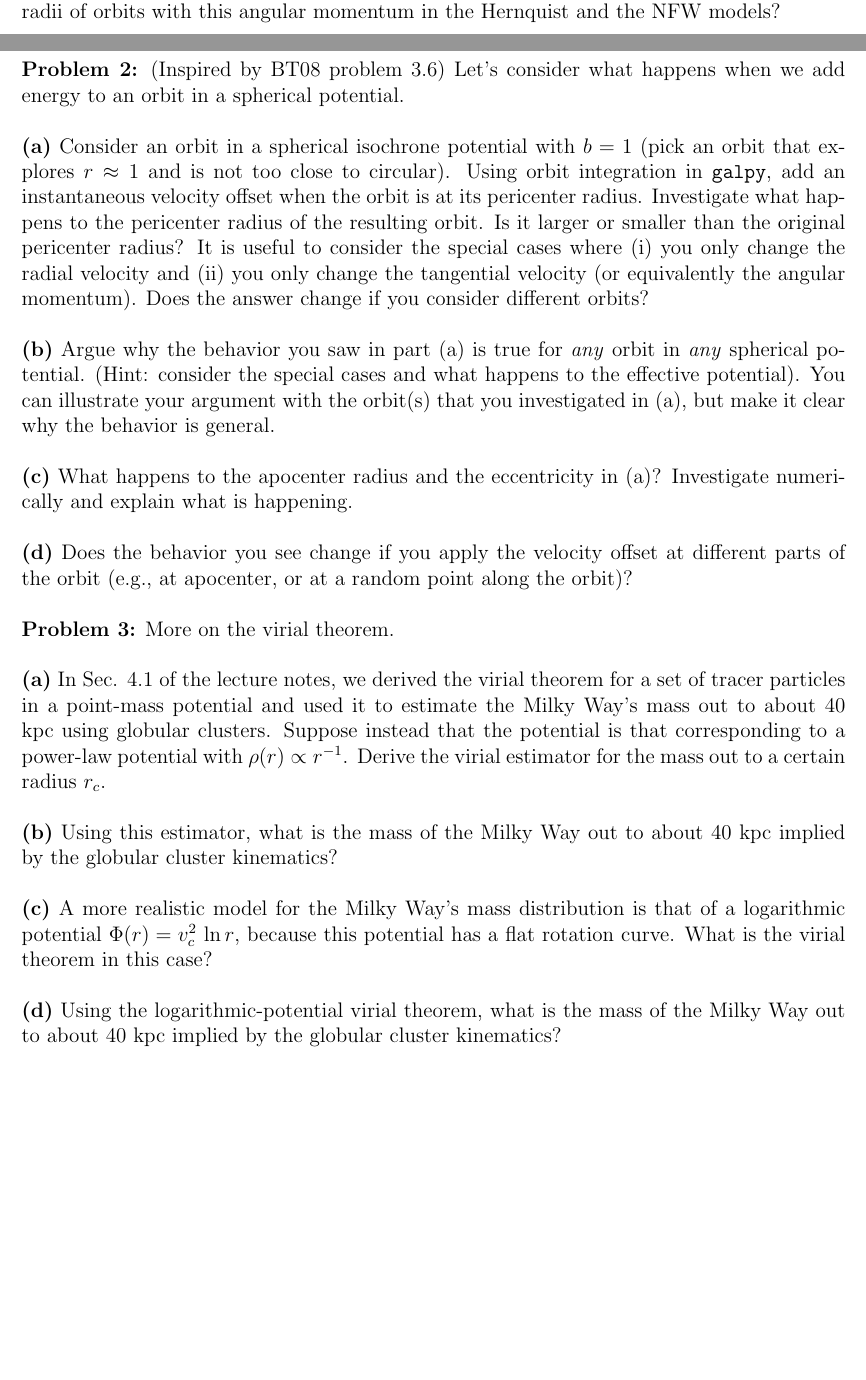
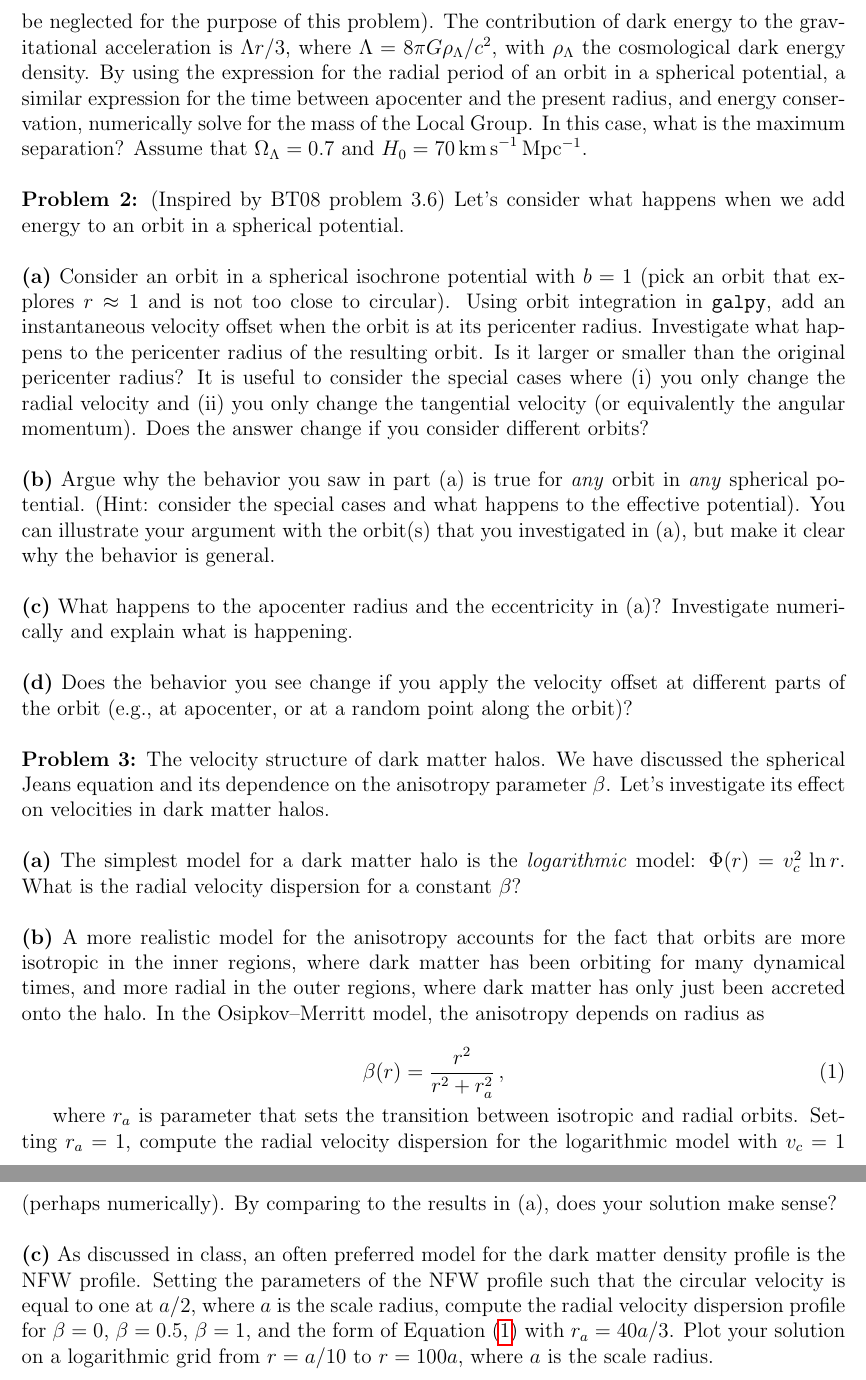
Before and after one commit to jobovy/AST1420, a LaTeX problem sheet (assignments/assignment1.tex): two parts of pages 1 and 2 of 2 before the commit and two parts of pages 2 and 3 of 3 after it, joined at a grey line, cut at the place of the change, the shorter picture padded with empty space. Compiled offline with pdfLaTeX.

Commit message:
Assignment 1

```diff
--- a/assignments/assignment1.tex
+++ b/assignments/assignment1.tex
@@ -1,6 +1,7 @@
 \documentclass[12pt]{article}
 \usepackage[letterpaper,margin=1in]{geometry}
 \usepackage{hyperref}
+\usepackage{amsmath}
 \begin{document}
 \begin{center}
 {\bf \LARGE AST1420 ``Galactic Structure and Dynamics'' Problem Set 1}\\[7pt]
@@ -62,4 +62,13 @@ circular orbit at $r=12a$. What is the smallest pericenter radius that
-\emph{any} bound orbit in the Hernquist model can have? What is the
-relation between the pericenter radii of orbits with this angular
-momentum in the Hernquist and the NFW models?\\
+(b) The modeling in the notes and in part (a) assumes a matter-only
+Universe. However, our Universe contains both matter and dark energy
+(and other components, but they can be neglected for the purpose of
+this problem). The contribution of dark energy to the gravitational
+acceleration is $\Lambda r / 3$, where $\Lambda = 8\pi
+G\rho_\Lambda/c^2$, with $\rho_\Lambda$ the cosmological dark
+energy density. By using the expression for the radial period of an
+orbit in a spherical potential, a similar expression for the time
+between apocenter and the present radius, and energy conservation,
+numerically solve for the mass of the Local Group. In this case, what
+is the maximum separation? Assume that $\Omega_\Lambda = 0.7$ and $H_0
+= 70\,\mathrm{km\,s}^{-1}\,\mathrm{Mpc}^{-1}$.\\
 
@@ -93,26 +101,38 @@ happening.\\
 velocity offset at different parts of the orbit (e.g., at apocenter,
 or at a random point along the orbit)?\\
 
-\noindent{\bf Problem 3:} More on the virial theorem.\\
+\noindent{\bf Problem 3:} The velocity structure of dark matter
+halos. We have discussed the spherical Jeans equation and its
+dependence on the anisotropy parameter $\beta$. Let's investigate its
+effect on velocities in dark matter halos.\\
 
-\noindent{\bf (a)} In Sec. 4.1 of the lecture notes, we derived the
-virial theorem for a set of tracer particles in a point-mass potential
-and used it to estimate the Milky Way's mass out to about 40 kpc using
-globular clusters. Suppose instead that the potential is that
-corresponding to a power-law potential with $\rho(r) \propto
-r^{-1}$. Derive the virial estimator for the mass out to a certain
-radius $r_c$.\\
+\noindent{\bf (a)} The simplest model for a dark matter halo is the
+\emph{logarithmic} model: $\Phi(r) = v^2_c\,\ln r$. What is the radial
+velocity dispersion for a constant $\beta$?\\
 
-\noindent{\bf (b)} Using this estimator, what is the mass of the Milky
-Way out to about 40 kpc implied by the globular cluster kinematics?\\
+\noindent{\bf (b)} A more realistic model for the anisotropy accounts
+for the fact that orbits are more isotropic in the inner regions, where
+dark matter has been orbiting for many dynamical times, and more
+radial in the outer regions, where dark matter has only just been
+accreted onto the halo. In the Osipkov--Merritt model, the anisotropy depends on radius as
 
-\noindent{\bf (c)} A more realistic model for the Milky Way's mass
-distribution is that of a logarithmic potential $\Phi(r) = v_c^2 \,\ln
-r$, because this potential has a flat rotation curve. What is the
-virial theorem in this case?\\
+\begin{equation}\label{eq:beta-osipkov-merritt}
+  \beta(r) = \frac{r^2}{r^2+r_a^2}\,,
+\end{equation}
 
-\noindent{\bf (d)} Using the logarithmic-potential virial theorem,
-what is the mass of the Milky Way out to about 40 kpc implied by the
-globular cluster kinematics?\\
+where $r_a$ is parameter that sets the transition between isotropic
+and radial orbits. Setting $r_a = 1$, compute the radial velocity
+dispersion for the logarithmic model with $v_c = 1$ (perhaps
+numerically). By comparing to the results in (a), does your solution
+make sense?\\
+
+\noindent{\bf (c)} As discussed in class, an often preferred model for
+the dark matter density profile is the NFW profile. Setting the
+parameters of the NFW profile such that the circular velocity is equal
+to one at $a/2$, where $a$ is the scale radius, compute the radial
+velocity dispersion profile for $\beta = 0$, $\beta = 0.5$, $\beta =
+1$, and the form of Equation \eqref{eq:beta-osipkov-merritt} with $r_a
+= 40a/3$. Plot your solution on a logarithmic grid from $r = a/10$ to
+$r=100a$, where $a$ is the scale radius.
 
 \end{document}
```
Also changed, not shown: assignments/assignment1.tex (42 more changed lines).
